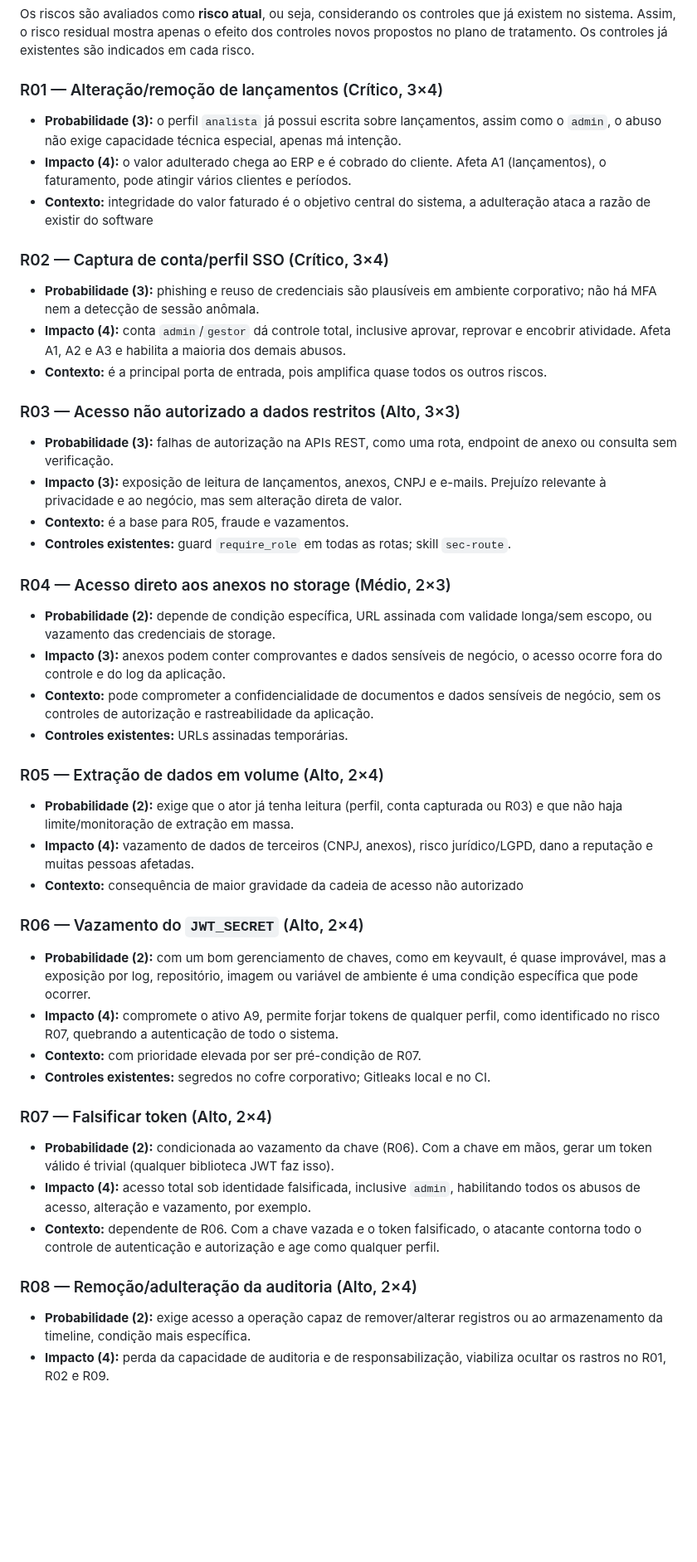
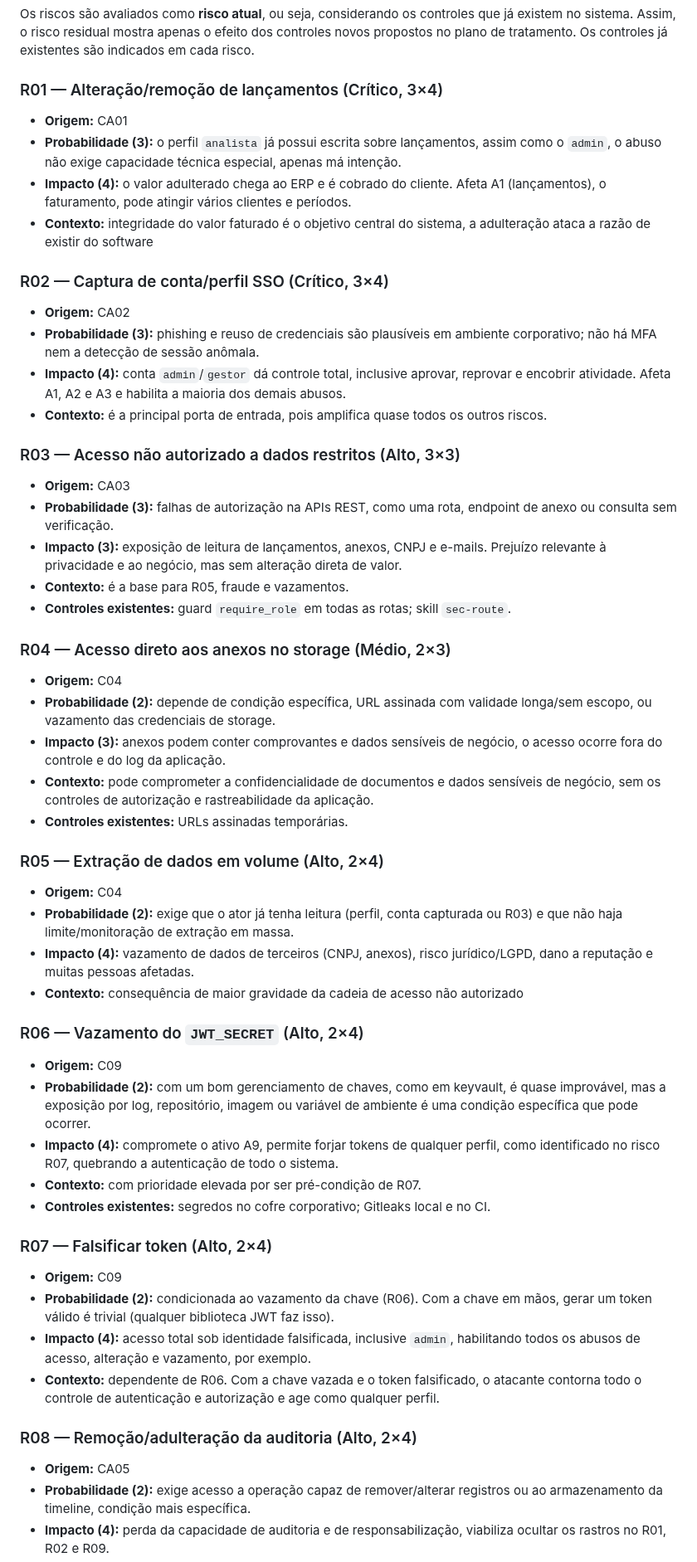
Before and after one commit to MarlonBrendonx/secure-software-engineering-project, a Markdown page: docs/etapa-2/etapa-2-avaliacao-e-priorizacao.md, the part around one of its changes. Shown at 83% size. Drawn GitHub-style; blank space fills up the shorter version.

```diff
--- a/docs/etapa-2/etapa-2-avaliacao-e-priorizacao.md
+++ b/docs/etapa-2/etapa-2-avaliacao-e-priorizacao.md
@@ -8,6 +8,7 @@ Os riscos são avaliados como **risco atual**, ou seja, considerando os controle
 
 ### R01 — Alteração/remoção de lançamentos (Crítico, 3×4)
 
+- **Origem:** CA01
 - **Probabilidade (3):** o perfil `analista` já possui escrita sobre lançamentos,
   assim como o `admin`, o abuso não exige capacidade técnica especial, apenas má intenção.
 - **Impacto (4):** o valor adulterado chega ao ERP e é cobrado do cliente.
@@ -18,6 +19,7 @@ Os riscos são avaliados como **risco atual**, ou seja, considerando os controle
 
 ### R02 — Captura de conta/perfil SSO (Crítico, 3×4)
 
+- **Origem:** CA02
 - **Probabilidade (3):** phishing e reuso de credenciais são plausíveis em
   ambiente corporativo; não há MFA nem a detecção de sessão anômala.
 - **Impacto (4):** conta `admin`/`gestor` dá controle total, inclusive aprovar,
@@ -28,6 +30,7 @@ Os riscos são avaliados como **risco atual**, ou seja, considerando os controle
 
 ### R03 — Acesso não autorizado a dados restritos (Alto, 3×3)
 
+- **Origem:** CA03
 - **Probabilidade (3):** falhas de autorização na APIs REST, como
   uma rota, endpoint de anexo ou consulta sem verificação.
 - **Impacto (3):** exposição de leitura de lançamentos, anexos, CNPJ e e-mails.
@@ -37,6 +40,7 @@ Os riscos são avaliados como **risco atual**, ou seja, considerando os controle
 
 ### R04 — Acesso direto aos anexos no storage (Médio, 2×3)
 
+- **Origem:**  C04
 - **Probabilidade (2):** depende de condição específica, URL assinada com
   validade longa/sem escopo, ou vazamento das credenciais de storage.
 - **Impacto (3):** anexos podem conter comprovantes e dados sensíveis de negócio,
@@ -46,6 +50,7 @@ Os riscos são avaliados como **risco atual**, ou seja, considerando os controle
 
 ### R05 — Extração de dados em volume (Alto, 2×4)
 
+- **Origem:** C04
 - **Probabilidade (2):** exige que o ator já tenha leitura (perfil, conta
   capturada ou R03) e que não haja limite/monitoração de extração em massa.
 - **Impacto (4):** vazamento de dados de terceiros (CNPJ, anexos), risco
@@ -54,6 +59,7 @@ Os riscos são avaliados como **risco atual**, ou seja, considerando os controle
 
 ### R06 — Vazamento do `JWT_SECRET` (Alto, 2×4)
 
+- **Origem:** C09
 - **Probabilidade (2):** com um bom gerenciamento de chaves, como em keyvault, é quase improvável, mas a exposição por log, repositório, imagem ou variável de ambiente é uma condição específica que pode ocorrer.
 - **Impacto (4):** compromete o ativo A9, permite forjar tokens de qualquer perfil, como identificado no risco R07, quebrando a autenticação de todo o sistema.
 - **Contexto:** com prioridade elevada por ser pré-condição de R07.
@@ -61,6 +67,7 @@ Os riscos são avaliados como **risco atual**, ou seja, considerando os controle
 
 ### R07 — Falsificar token (Alto, 2×4)
 
+- **Origem:** C09
 - **Probabilidade (2):** condicionada ao vazamento da chave (R06). Com a chave em mãos, gerar um token válido é trivial (qualquer biblioteca JWT faz isso).
 - **Impacto (4):** acesso total sob identidade falsificada, inclusive `admin`,
   habilitando todos os abusos de acesso, alteração e vazamento, por exemplo.
@@ -70,6 +77,7 @@ Os riscos são avaliados como **risco atual**, ou seja, considerando os controle
 
 ### R08 — Remoção/adulteração da auditoria (Alto, 2×4)
 
+- **Origem:** CA05
 - **Probabilidade (2):** exige acesso a operação capaz de remover/alterar
   registros ou ao armazenamento da timeline, condição mais específica.
 - **Impacto (4):** perda da capacidade de auditoria e de responsabilização,
```
Also changed, not shown: other parts of docs/etapa-2/etapa-2-avaliacao-e-priorizacao.md (+9 -0 lines), docs/etapa-1/etapa-1-casos-de-abuso.md (+29 -0 lines).
